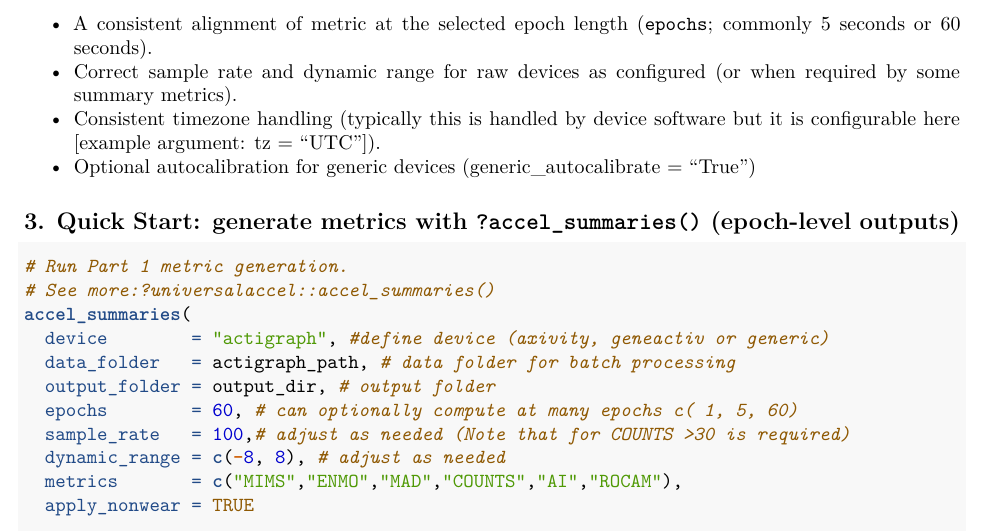
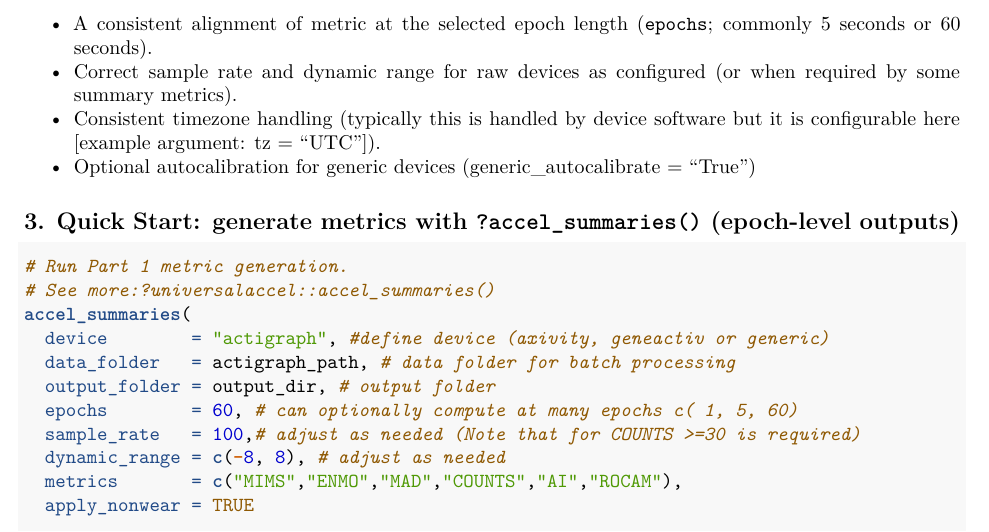
Before and after one commit to PAHPLabResearch/universalaccel, an R Markdown document (vignettes/UA_Manual.Rmd): part of page 3 of 7, cut so that both start at the same text. Rendered offline with R 4.5, knitr and Pandoc, then LaTeX, with nearby package versions; some code elsewhere in the file could not run offline.

Commit message:
Update manual

```diff
--- a/vignettes/UA_Manual.Rmd
+++ b/vignettes/UA_Manual.Rmd
@@ -101,7 +101,7 @@ accel_summaries(
   data_folder   = actigraph_path, # data folder for batch processing
   output_folder = output_dir, # output folder
   epochs        = 60, # can optionally compute at many epochs c( 1, 5, 60)
-  sample_rate   = 100,# adjust as needed (Note that for COUNTS >30 is required)
+  sample_rate   = 100,# adjust as needed (Note that for COUNTS >=30 is required)
   dynamic_range = c(-8, 8), # adjust as needed
   metrics       = c("MIMS","ENMO","MAD","COUNTS","AI","ROCAM"),
   apply_nonwear = TRUE
```
Also changed, not shown: data/UA_Manual.pdf.
